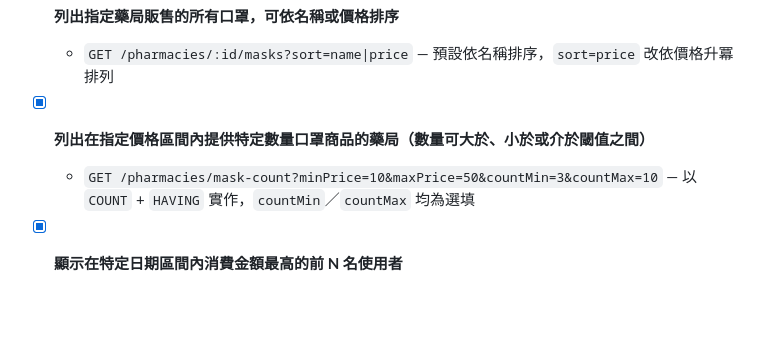
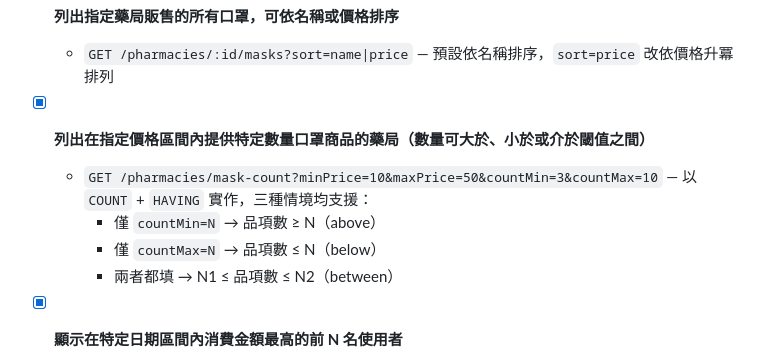
Before and after one commit to arthurwang-afk/phantom_mask_bu2, a Markdown page: README.md, the part around the change. GitHub-like rendering; blank space fills up the shorter version.

Commit message:
docs: 補充功能三的 above/below/between 三種情境說明

```diff
--- a/README.md
+++ b/README.md
@@ -16,7 +16,10 @@
   - `GET /pharmacies/:id/masks?sort=name|price` — 預設依名稱排序，`sort=price` 改依價格升冪排列
 
 - [x] **列出在指定價格區間內提供特定數量口罩商品的藥局（數量可大於、小於或介於閾值之間）**
-  - `GET /pharmacies/mask-count?minPrice=10&maxPrice=50&countMin=3&countMax=10` — 以 `COUNT` + `HAVING` 實作，`countMin`／`countMax` 均為選填
+  - `GET /pharmacies/mask-count?minPrice=10&maxPrice=50&countMin=3&countMax=10` — 以 `COUNT` + `HAVING` 實作，三種情境均支援：
+    - 僅 `countMin=N` → 品項數 ≥ N（above）
+    - 僅 `countMax=N` → 品項數 ≤ N（below）
+    - 兩者都填 → N1 ≤ 品項數 ≤ N2（between）
 
 - [x] **顯示在特定日期區間內消費金額最高的前 N 名使用者**
   - `GET /users/top-spenders?start=2024-12-01&end=2025-01-31&limit=10` — 以 `SUM(total_price)` 聚合並依 `transaction_date` 範圍過濾
```
